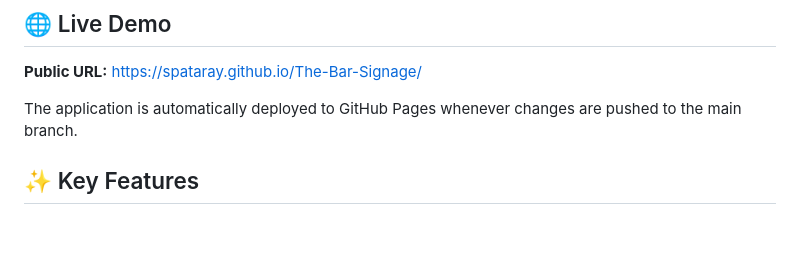
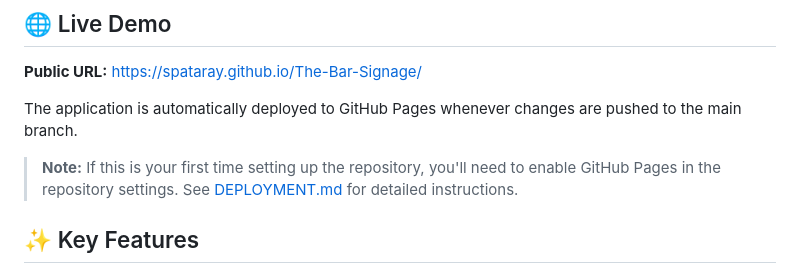
Before and after one commit to spataray/The-Bar-Signage, a Markdown page: README.md, the part around the change. GitHub-like rendering; blank space fills up the shorter version.

Commit message:
Add deployment guide and update README with setup instructions
Co-authored-by: spataray <75916123+spataray@users.noreply.github.com>

```diff
--- a/README.md
+++ b/README.md
@@ -15,6 +15,8 @@ This project is a lightweight, web-based digital signage solution designed for b
 **Public URL:** [https://spataray.github.io/The-Bar-Signage/](https://spataray.github.io/The-Bar-Signage/)
 
 The application is automatically deployed to GitHub Pages whenever changes are pushed to the main branch.
+
+> **Note:** If this is your first time setting up the repository, you'll need to enable GitHub Pages in the repository settings. See [DEPLOYMENT.md](DEPLOYMENT.md) for detailed instructions.
 
 ## ✨ Key Features
 
```
Also changed, not shown: DEPLOYMENT.md (added, +78 -0 lines).
